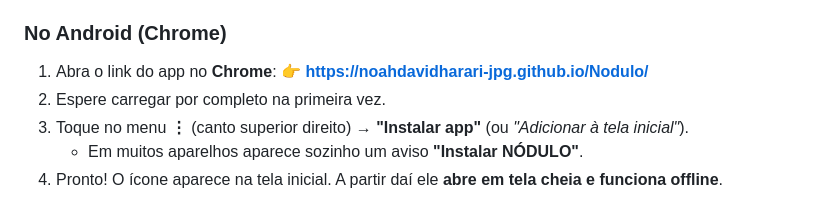
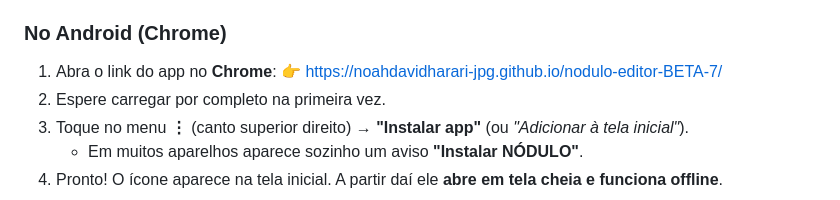
Before and after one commit to noahdavidharari-jpg/nodulo-editor-BETA-7, a Markdown page: README.md, the part around the change. Rendered like a GitHub page.

Commit message:
Update app link in README for Nodulo

```diff
--- a/README.md
+++ b/README.md
@@ -17,7 +17,7 @@ O NÓDULO é um **PWA** (Progressive Web App). Isso quer dizer que ele se instal
 ### No Android (Chrome)
 
 1. Abra o link do app no **Chrome**:
-   👉 **https://noahdavidharari-jpg.github.io/Nodulo/**
+   👉 https://noahdavidharari-jpg.github.io/nodulo-editor-BETA-7/
 2. Espere carregar por completo na primeira vez.
 3. Toque no menu **⋮** (canto superior direito) → **"Instalar app"** (ou *"Adicionar à tela inicial"*).
    - Em muitos aparelhos aparece sozinho um aviso **"Instalar NÓDULO"**.
```
